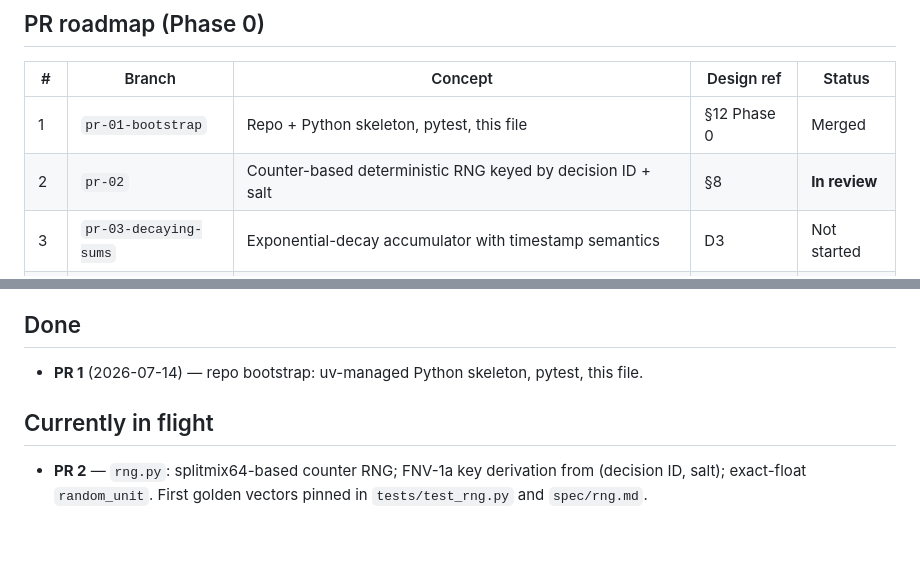
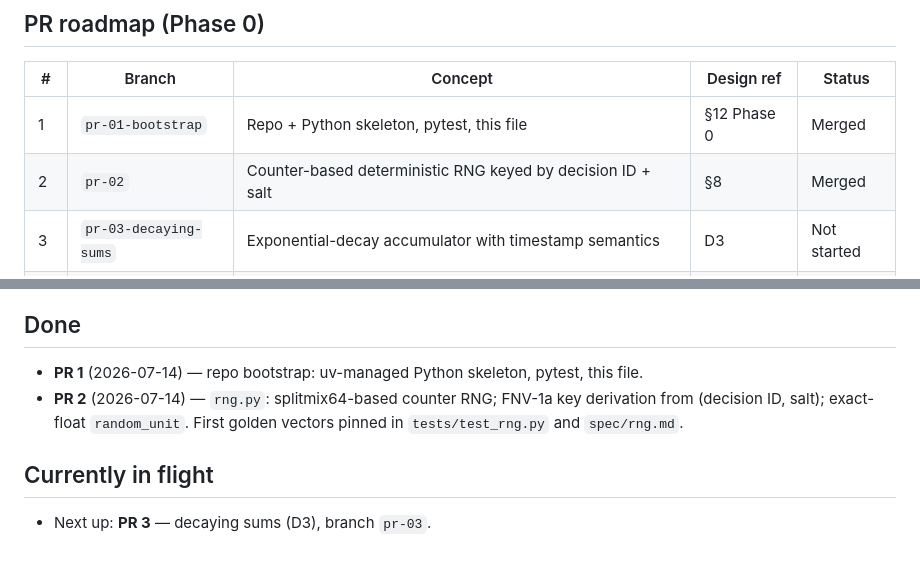
Before and after one commit to maxpagels/gittins, a Markdown page: PROGRESS.md, 2 parts joined by grey strips. Drawn GitHub-style.

Commit message:
Update progress

```diff
--- a/PROGRESS.md
+++ b/PROGRESS.md
@@ -33,7 +33,7 @@ bit-for-bit against golden test vectors.
 | # | Branch | Concept | Design ref | Status |
 |---|--------|---------|-----------|--------|
 | 1 | `pr-01-bootstrap` | Repo + Python skeleton, pytest, this file | §12 Phase 0 | Merged |
-| 2 | `pr-02` | Counter-based deterministic RNG keyed by decision ID + salt | §8 | **In review** |
+| 2 | `pr-02` | Counter-based deterministic RNG keyed by decision ID + salt | §8 | Merged |
 | 3 | `pr-03-decaying-sums` | Exponential-decay accumulator with timestamp semantics | D3 | Not started |
 | 4 | `pr-04-linear-model` | Incremental ridge regression on decaying sums, predict with uncertainty | D3 | Not started |
 | 5 | `pr-05-exploration` | Inverse-gap weighting (SquareCB) + probability floor | §5 | Not started |
@@ -68,9 +68,10 @@ harness).
 ## Done
 
 - **PR 1** (2026-07-14) — repo bootstrap: uv-managed Python skeleton, pytest, this file.
+- **PR 2** (2026-07-14) — `rng.py`: splitmix64-based counter RNG; FNV-1a key derivation
+  from (decision ID, salt); exact-float `random_unit`. First golden vectors pinned in
+  `tests/test_rng.py` and `spec/rng.md`.
 
 ## Currently in flight
 
-- **PR 2** — `rng.py`: splitmix64-based counter RNG; FNV-1a key derivation from
-  (decision ID, salt); exact-float `random_unit`. First golden vectors pinned in
-  `tests/test_rng.py` and `spec/rng.md`.
+- Next up: **PR 3** — decaying sums (D3), branch `pr-03`.
```
